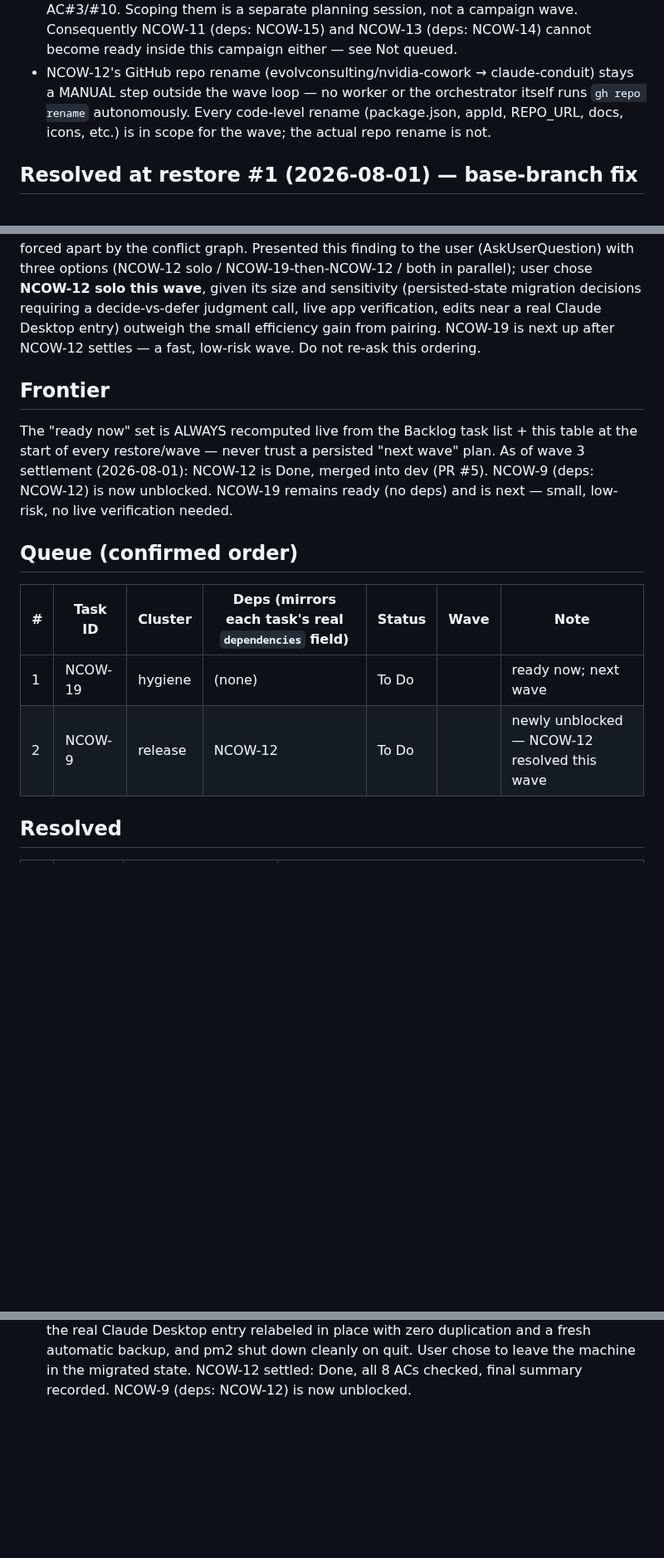
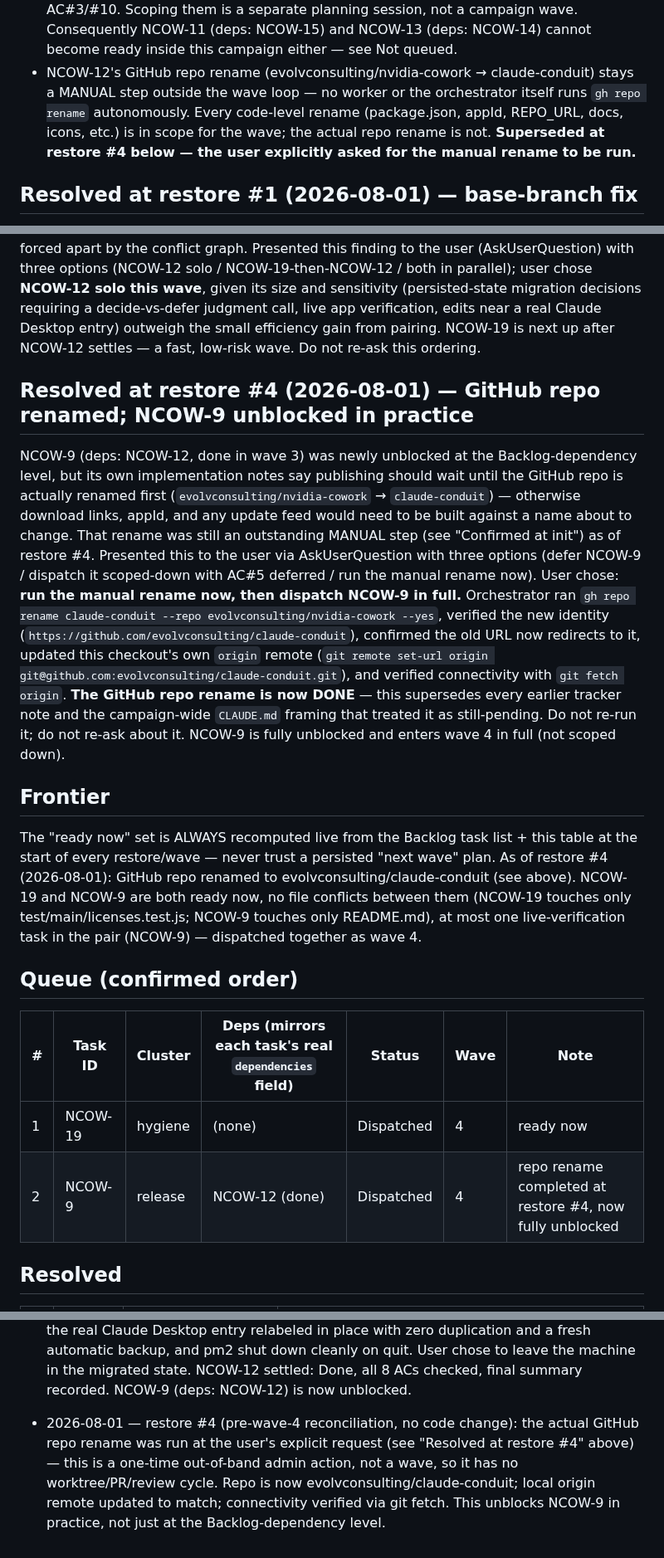
Before and after one commit to evolvconsulting/claude-conduit-app, a Markdown page: backlog/docs/doc-3 - Backlog-campaign-tracker.md, 3 parts joined by grey strips. Shown at 83% size. GitHub-like rendering; blank space fills up the shorter version.

Commit message:
chore(backlog-handover): record GitHub repo rename, mark wave 4 dispatched
evolvconsulting/nvidia-cowork renamed to evolvconsulting/claude-conduit at
the user's explicit request during restore #4, unblocking NCOW-9 in
practice (not just at the Backlog-dependency level). Wave 4 (NCOW-19,
NCOW-9) marked Dispatched.

Co-Authored-By: Claude Sonnet 5 <noreply@anthropic.com>

```diff
--- a/backlog/docs/doc-3 - Backlog-campaign-tracker.md
+++ b/backlog/docs/doc-3 - Backlog-campaign-tracker.md
@@ -25,7 +25,8 @@ Driven by the `backlog-handover` skill (`.claude/skills/backlog-handover/SKILL.m
 - NCOW-12's GitHub repo rename (evolvconsulting/nvidia-cowork → claude-conduit) stays a MANUAL
   step outside the wave loop — no worker or the orchestrator itself runs `gh repo rename`
   autonomously. Every code-level rename (package.json, appId, REPO_URL, docs, icons, etc.) is
-  in scope for the wave; the actual repo rename is not.
+  in scope for the wave; the actual repo rename is not. **Superseded at restore #4 below — the
+  user explicitly asked for the manual rename to be run.**
 
 ## Resolved at restore #1 (2026-08-01) — base-branch fix
 
@@ -62,20 +63,39 @@ a decide-vs-defer judgment call, live app verification, edits near a real Claude
 outweigh the small efficiency gain from pairing. NCOW-19 is next up after NCOW-12 settles — a
 fast, low-risk wave. Do not re-ask this ordering.
 
+## Resolved at restore #4 (2026-08-01) — GitHub repo renamed; NCOW-9 unblocked in practice
+
+NCOW-9 (deps: NCOW-12, done in wave 3) was newly unblocked at the Backlog-dependency level, but
+its own implementation notes say publishing should wait until the GitHub repo is actually
+renamed first (`evolvconsulting/nvidia-cowork` → `claude-conduit`) — otherwise download links,
+appId, and any update feed would need to be built against a name about to change. That rename
+was still an outstanding MANUAL step (see "Confirmed at init") as of restore #4. Presented this
+to the user via AskUserQuestion with three options (defer NCOW-9 / dispatch it scoped-down with
+AC#5 deferred / run the manual rename now). User chose: **run the manual rename now, then
+dispatch NCOW-9 in full.** Orchestrator ran `gh repo rename claude-conduit --repo
+evolvconsulting/nvidia-cowork --yes`, verified the new identity
+(`https://github.com/evolvconsulting/claude-conduit`), confirmed the old URL now redirects to
+it, updated this checkout's own `origin` remote (`git remote set-url origin
+git@github.com:evolvconsulting/claude-conduit.git`), and verified connectivity with `git fetch
+origin`. **The GitHub repo rename is now DONE** — this supersedes every earlier tracker note
+and the campaign-wide `CLAUDE.md` framing that treated it as still-pending. Do not re-run it;
+do not re-ask about it. NCOW-9 is fully unblocked and enters wave 4 in full (not scoped down).
+
 ## Frontier
 
 The "ready now" set is ALWAYS recomputed live from the Backlog task list + this table
 at the start of every restore/wave — never trust a persisted "next wave" plan.
-As of wave 3 settlement (2026-08-01): NCOW-12 is Done, merged into dev (PR #5). NCOW-9 (deps:
-NCOW-12) is now unblocked. NCOW-19 remains ready (no deps) and is next — small, low-risk,
-no live verification needed.
+As of restore #4 (2026-08-01): GitHub repo renamed to evolvconsulting/claude-conduit (see above).
+NCOW-19 and NCOW-9 are both ready now, no file conflicts between them (NCOW-19 touches only
+test/main/licenses.test.js; NCOW-9 touches only README.md), at most one live-verification task
+in the pair (NCOW-9) — dispatched together as wave 4.
 
 ## Queue (confirmed order)
 
 | # | Task ID | Cluster | Deps (mirrors each task's real `dependencies` field) | Status | Wave | Note |
 | --- | --- | --- | --- | --- | --- | --- |
-| 1 | NCOW-19 | hygiene | (none) | To Do | | ready now; next wave |
-| 2 | NCOW-9 | release | NCOW-12 | To Do | | newly unblocked — NCOW-12 resolved this wave |
+| 1 | NCOW-19 | hygiene | (none) | Dispatched | 4 | ready now |
+| 2 | NCOW-9 | release | NCOW-12 (done) | Dispatched | 4 | repo rename completed at restore #4, now fully unblocked |
 
 ## Resolved
 
@@ -160,3 +179,10 @@ no live verification needed.
   duplication and a fresh automatic backup, and pm2 shut down cleanly on quit. User chose to
   leave the machine in the migrated state. NCOW-12 settled: Done, all 8 ACs checked, final
   summary recorded. NCOW-9 (deps: NCOW-12) is now unblocked.
+
+- 2026-08-01 — restore #4 (pre-wave-4 reconciliation, no code change): the actual GitHub repo
+  rename was run at the user's explicit request (see "Resolved at restore #4" above) — this is
+  a one-time out-of-band admin action, not a wave, so it has no worktree/PR/review cycle. Repo
+  is now evolvconsulting/claude-conduit; local origin remote updated to match; connectivity
+  verified via git fetch. This unblocks NCOW-9 in practice, not just at the Backlog-dependency
+  level.
```
Also changed, not shown: other parts of backlog/docs/doc-3 - Backlog-campaign-tracker.md (+3 -4 lines).
